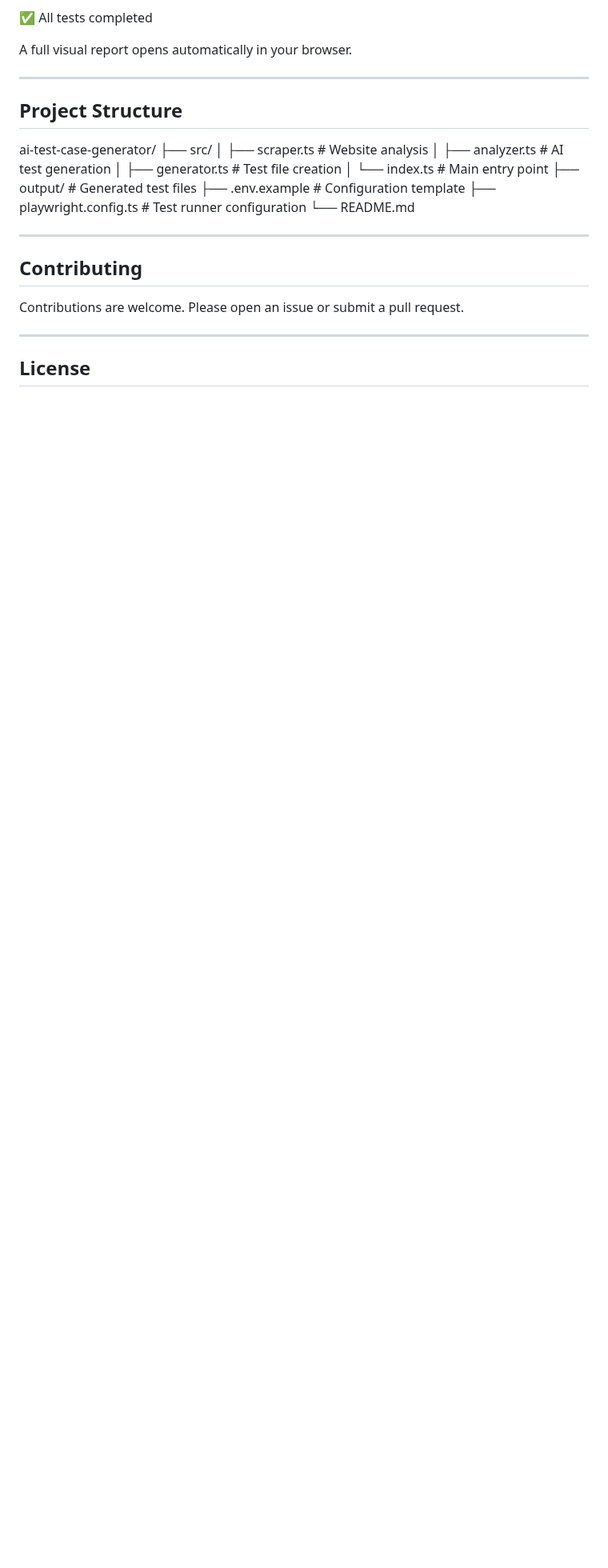
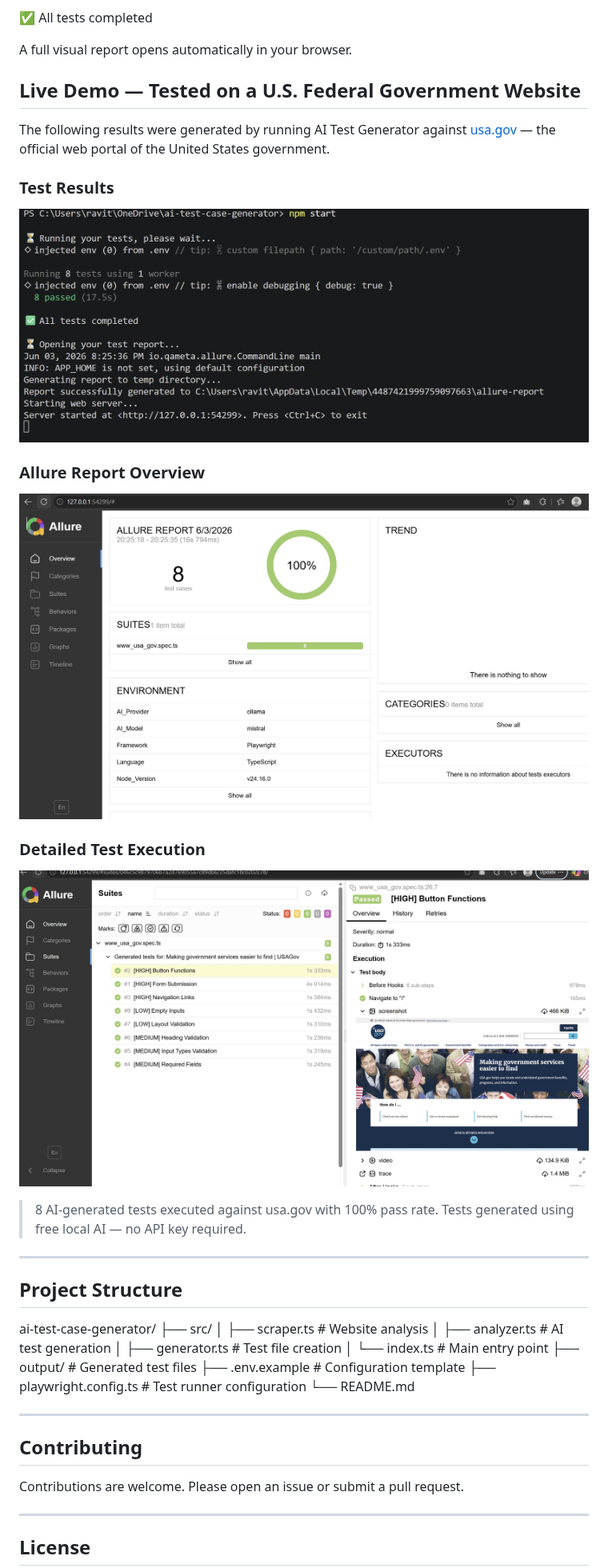
Before and after one commit to ravitejapioneerblaze-code/ai-test-case-generator, a Markdown page: README.md, the part around the change. Shown at 80% size. Rendered like a GitHub page; pictures changed too: docs/screenshots/allure-overview.png (added), docs/screenshots/allure-suites.png (added), docs/screenshots/terminal.png (added); blank space fills up the shorter version.

Commit message:
docs: add federal website demo screenshots

```diff
--- a/README.md
+++ b/README.md
@@ -140,6 +140,25 @@ Edge Case Testing — Priority: 🟢 Low
 
 A full visual report opens automatically in your browser.
 
+
+## Live Demo — Tested on a U.S. Federal Government Website
+
+The following results were generated by running AI Test Generator
+against [usa.gov](https://www.usa.gov) — the official web portal
+of the United States government.
+
+### Test Results
+![Test Results](docs/screenshots/terminal.png)
+
+### Allure Report Overview
+![Allure Report](docs/screenshots/allure-overview.png)
+
+### Detailed Test Execution
+![Test Suite](docs/screenshots/allure-suites.png)
+
+> 8 AI-generated tests executed against usa.gov with 100% pass rate.
+> Tests generated using free local AI — no API key required.
+
 ---
 
 ## Project Structure
```
